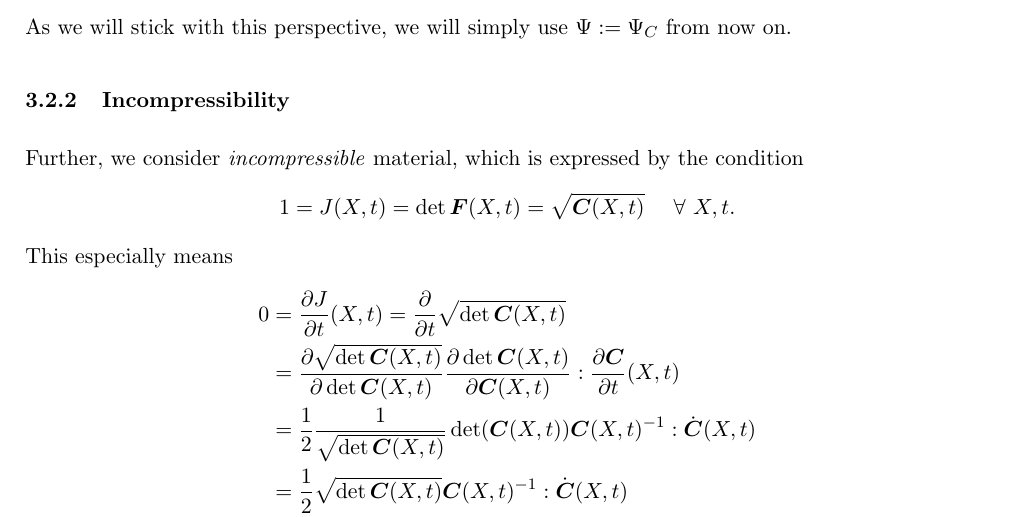
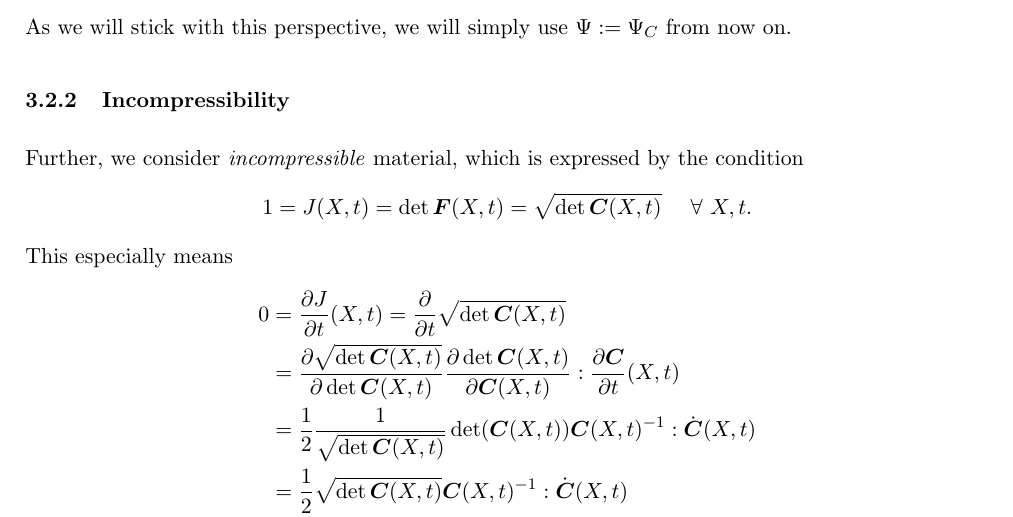
Before and after one commit to rondiplomatico/muscle, a LaTeX document (latex/scratch.tex, which reads latex/derivation.tex): part of page 4 of 26, cut so that both start at the same text. Compiled offline with pdfLaTeX.

Commit message:
small fixes

```diff
--- a/latex/derivation.tex
+++ b/latex/derivation.tex
@@ -122,7 +122,7 @@ As we will stick with this perspective, we will simply use $\Psi := \Psi_C$ from
 \subsubsection{Incompressibility}
 Further, we consider \e{incompressible} material, which is expressed by the condition
 \[
-	1 = J(X,t) = \det\vF(X,t) = \sqrt{\vC(X,t)}\quad\fo X,t.
+	1 = J(X,t) = \det\vF(X,t) = \sqrt{\det\vC(X,t)}\quad\fo X,t.
 \]
 This especially means
 \begin{align}
```
Also changed, not shown: 2 other files.
